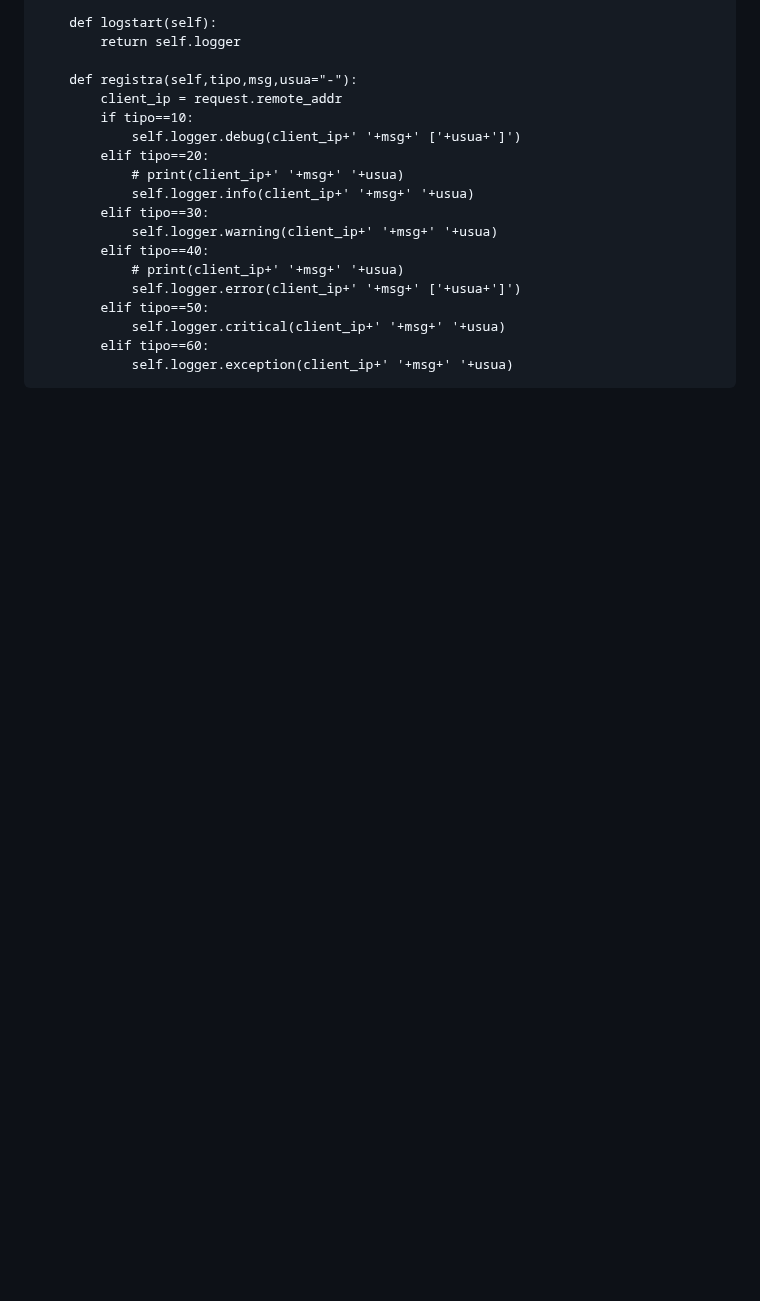
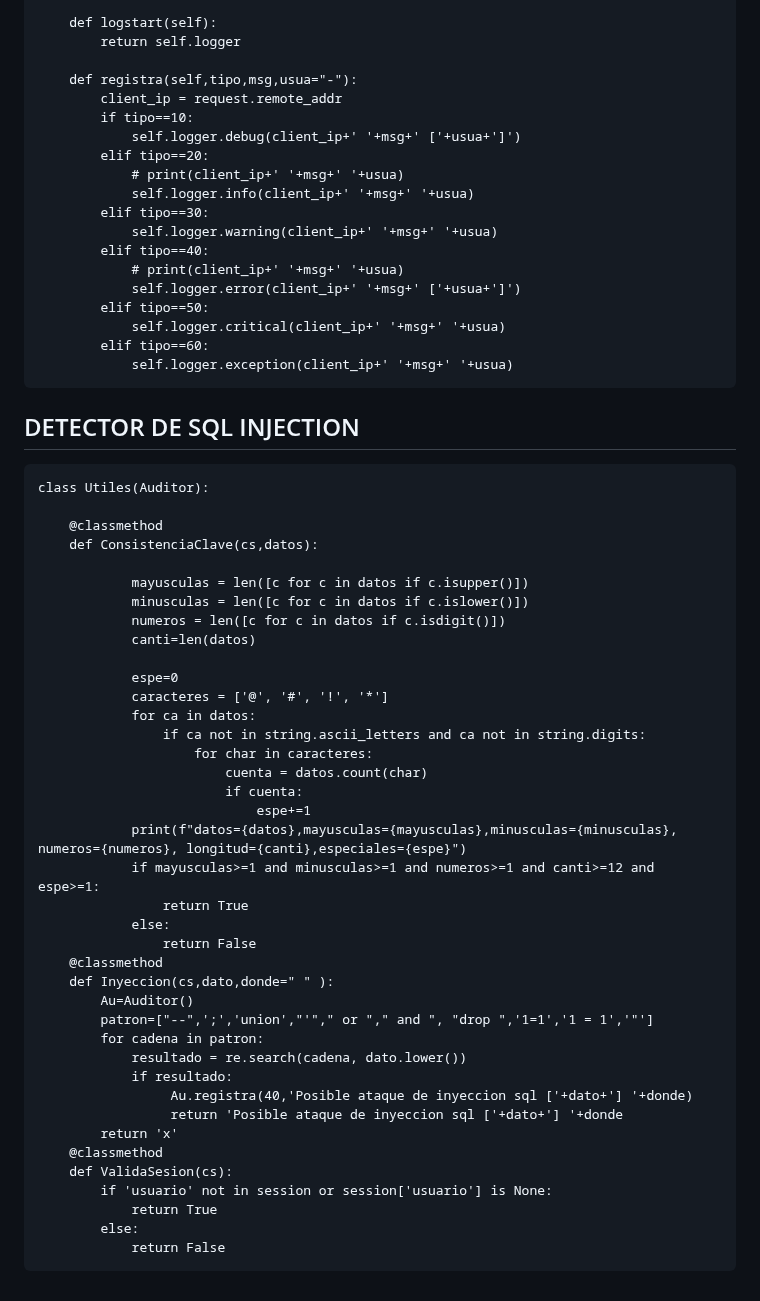
Before and after one commit to jfegasu/PLOGIN, a Markdown page: README.md, the part around the change. Drawn GitHub-style; blank space fills up the shorter version.

```diff
--- a/README.md
+++ b/README.md
@@ -108,3 +108,45 @@ class Auditor():
         elif tipo==60:
             self.logger.exception(client_ip+' '+msg+' '+usua)
 </pre>
+## DETECTOR DE SQL INJECTION
+<pre>
+class Utiles(Auditor):
+
+    @classmethod
+    def ConsistenciaClave(cs,datos):
+
+            mayusculas = len([c for c in datos if c.isupper()])
+            minusculas = len([c for c in datos if c.islower()])
+            numeros = len([c for c in datos if c.isdigit()])
+            canti=len(datos)
+
+            espe=0
+            caracteres = ['@', '#', '!', '*']
+            for ca in datos:
+                if ca not in string.ascii_letters and ca not in string.digits:
+                    for char in caracteres:
+                        cuenta = datos.count(char)
+                        if cuenta:
+                            espe+=1
+            print(f"datos={datos},mayusculas={mayusculas},minusculas={minusculas}, numeros={numeros}, longitud={canti},especiales={espe}")
+            if mayusculas>=1 and minusculas>=1 and numeros>=1 and canti>=12 and espe>=1:
+                return True
+            else:
+                return False
+    @classmethod
+    def Inyeccion(cs,dato,donde=" " ):
+        Au=Auditor()
+        patron=["--",';','union',"'"," or "," and ", "drop ",'1=1','1 = 1','"']
+        for cadena in patron:
+            resultado = re.search(cadena, dato.lower())
+            if resultado:
+                 Au.registra(40,'Posible ataque de inyeccion sql ['+dato+'] '+donde)
+                 return 'Posible ataque de inyeccion sql ['+dato+'] '+donde
+        return 'x'
+    @classmethod
+    def ValidaSesion(cs):
+        if 'usuario' not in session or session['usuario'] is None:
+            return True
+        else:
+            return False
+</pre>
```
